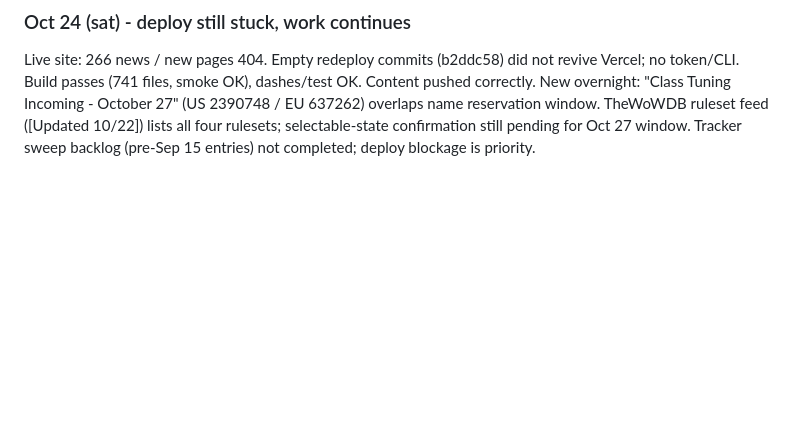
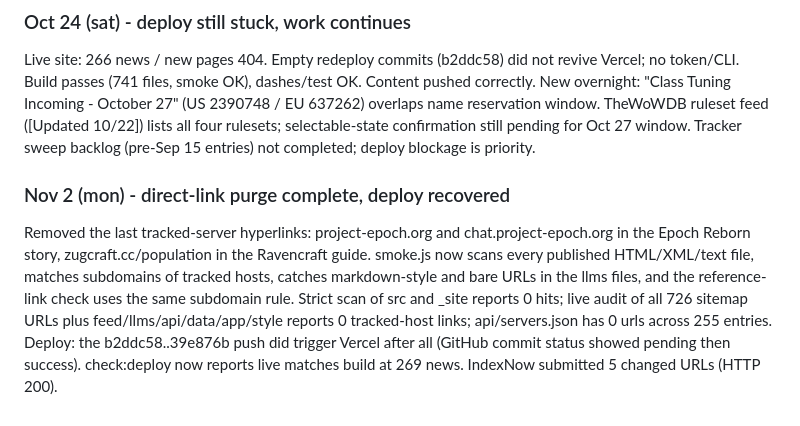
Before and after one commit to DealsBeam/world-of-warcraft-private-servers, a Markdown page: findings.md, the part around the change. Rendered like a GitHub page; blank space fills up the shorter version.

Commit message:
findings: log Nov 2 link purge, live audit and deploy recovery

```diff
--- a/findings.md
+++ b/findings.md
@@ -46,3 +46,7 @@
 Live site: 266 news / new pages 404. Empty redeploy commits (b2ddc58) did not revive Vercel; no token/CLI. Build passes (741 files, smoke OK), dashes/test OK. Content pushed correctly.
 New overnight: "Class Tuning Incoming - October 27" (US 2390748 / EU 637262) overlaps name reservation window. TheWoWDB ruleset feed ([Updated 10/22]) lists all four rulesets; selectable-state confirmation still pending for Oct 27 window.
 Tracker sweep backlog (pre-Sep 15 entries) not completed; deploy blockage is priority.
+
+### Nov 2 (mon) - direct-link purge complete, deploy recovered
+Removed the last tracked-server hyperlinks: project-epoch.org and chat.project-epoch.org in the Epoch Reborn story, zugcraft.cc/population in the Ravencraft guide. smoke.js now scans every published HTML/XML/text file, matches subdomains of tracked hosts, catches markdown-style and bare URLs in the llms files, and the reference-link check uses the same subdomain rule. Strict scan of src and _site reports 0 hits; live audit of all 726 sitemap URLs plus feed/llms/api/data/app/style reports 0 tracked-host links; api/servers.json has 0 urls across 255 entries.
+Deploy: the b2ddc58..39e876b push did trigger Vercel after all (GitHub commit status showed pending then success). check:deploy now reports live matches build at 269 news. IndexNow submitted 5 changed URLs (HTTP 200).
```
